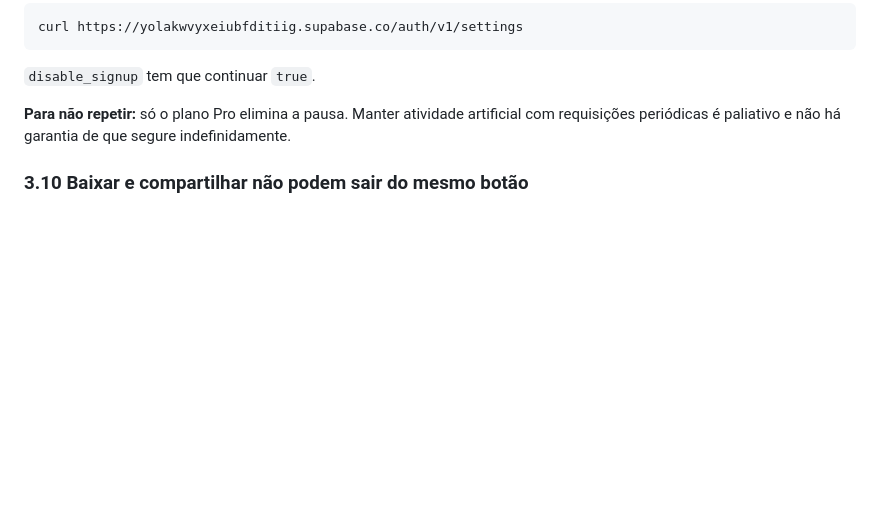
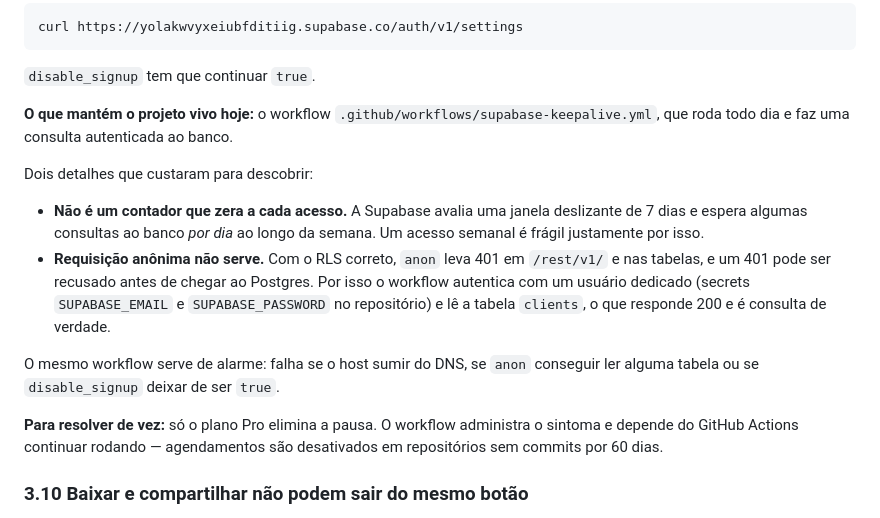
Before and after one commit to ArthurPr0g/VitaliTI, a Markdown page: docs/CONTINUIDADE.md, the part around the change. Drawn GitHub-style; blank space fills up the shorter version.

Commit message:
﻿Documenta o keepalive confirmado por consulta autenticada
O ping anonimo volta 401 e nao garante contar como atividade de banco. Com
os secrets configurados, o workflow autentica e le a tabela clients: HTTP
200, consulta real ao Postgres. Registra tambem que a avaliacao da Supabase
e uma janela deslizante de 7 dias com consultas diarias, nao um contador
que zera a cada acesso.

```diff
--- a/docs/CONTINUIDADE.md
+++ b/docs/CONTINUIDADE.md
@@ -218,9 +218,27 @@ curl https://yolakwvyxeiubfditiig.supabase.co/auth/v1/settings
 
 `disable_signup` tem que continuar `true`.
 
-**Para não repetir:** só o plano Pro elimina a pausa. Manter atividade
-artificial com requisições periódicas é paliativo e não há garantia de que
-segure indefinidamente.
+**O que mantém o projeto vivo hoje:** o workflow
+`.github/workflows/supabase-keepalive.yml`, que roda todo dia e faz uma
+consulta autenticada ao banco.
+
+Dois detalhes que custaram para descobrir:
+
+- **Não é um contador que zera a cada acesso.** A Supabase avalia uma janela
+  deslizante de 7 dias e espera algumas consultas ao banco *por dia* ao longo
+  da semana. Um acesso semanal é frágil justamente por isso.
+- **Requisição anônima não serve.** Com o RLS correto, `anon` leva 401 em
+  `/rest/v1/` e nas tabelas, e um 401 pode ser recusado antes de chegar ao
+  Postgres. Por isso o workflow autentica com um usuário dedicado
+  (secrets `SUPABASE_EMAIL` e `SUPABASE_PASSWORD` no repositório) e lê a
+  tabela `clients`, o que responde 200 e é consulta de verdade.
+
+O mesmo workflow serve de alarme: falha se o host sumir do DNS, se `anon`
+conseguir ler alguma tabela ou se `disable_signup` deixar de ser `true`.
+
+**Para resolver de vez:** só o plano Pro elimina a pausa. O workflow administra
+o sintoma e depende do GitHub Actions continuar rodando — agendamentos são
+desativados em repositórios sem commits por 60 dias.
 
 ### 3.10 Baixar e compartilhar não podem sair do mesmo botão
 
```
